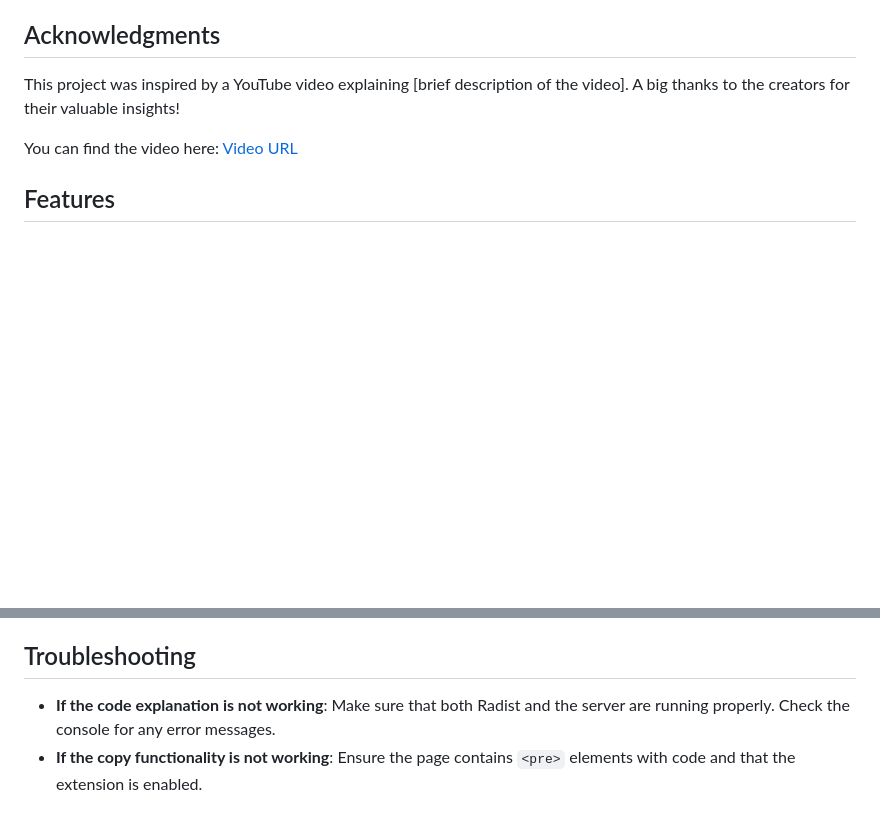
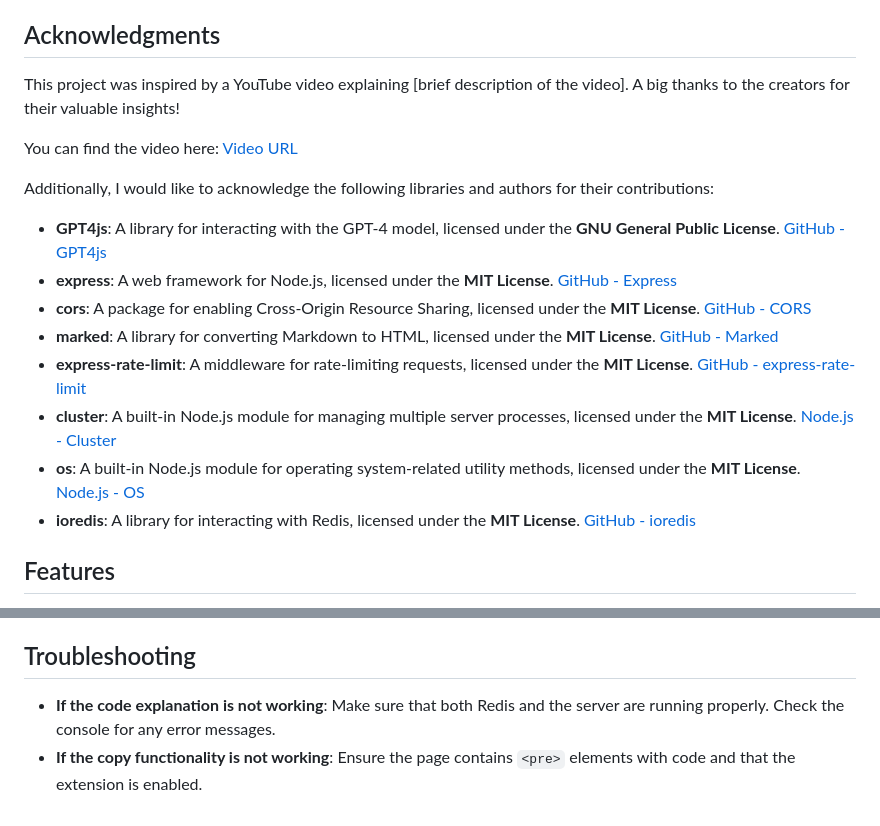
Before and after one commit to Abba710/OneClickCopyFlow, a Markdown page: README.md, 2 parts joined by grey strips. GitHub-like rendering; blank space fills up the shorter version.

Commit message:
Instructions have been adjusted

```diff
--- a/README.md
+++ b/README.md
@@ -12,6 +12,17 @@ This browser extension allows users to interact with code on the website https:/
 This project was inspired by a YouTube video explaining [brief description of the video]. A big thanks to the creators for their valuable insights!
 
 You can find the video here: [Video URL](https://www.youtube.com/watch?v=OWdHDGgt0zo)
+
+Additionally, I would like to acknowledge the following libraries and authors for their contributions:
+
+- **GPT4js**: A library for interacting with the GPT-4 model, licensed under the **GNU General Public License**. [GitHub - GPT4js](https://github.com/zachey01/gpt4free.js/)
+- **express**: A web framework for Node.js, licensed under the **MIT License**. [GitHub - Express](https://github.com/expressjs/express)
+- **cors**: A package for enabling Cross-Origin Resource Sharing, licensed under the **MIT License**. [GitHub - CORS](https://github.com/expressjs/cors)
+- **marked**: A library for converting Markdown to HTML, licensed under the **MIT License**. [GitHub - Marked](https://github.com/markedjs/marked)
+- **express-rate-limit**: A middleware for rate-limiting requests, licensed under the **MIT License**. [GitHub - express-rate-limit](https://github.com/nfriedly/express-rate-limit)
+- **cluster**: A built-in Node.js module for managing multiple server processes, licensed under the **MIT License**. [Node.js - Cluster](https://nodejs.org/api/cluster.html)
+- **os**: A built-in Node.js module for operating system-related utility methods, licensed under the **MIT License**. [Node.js - OS](https://nodejs.org/api/os.html)
+- **ioredis**: A library for interacting with Redis, licensed under the **MIT License**. [GitHub - ioredis](https://github.com/luin/ioredis)
 
 ## Features
 
@@ -91,5 +102,5 @@ Before using the extension, make sure to start both the **Redis** server and you
 
 ## Troubleshooting
 
-- **If the code explanation is not working**: Make sure that both Radist and the server are running properly. Check the console for any error messages.
+- **If the code explanation is not working**: Make sure that both Redis and the server are running properly. Check the console for any error messages.
 - **If the copy functionality is not working**: Ensure the page contains `<pre>` elements with code and that the extension is enabled.
```
